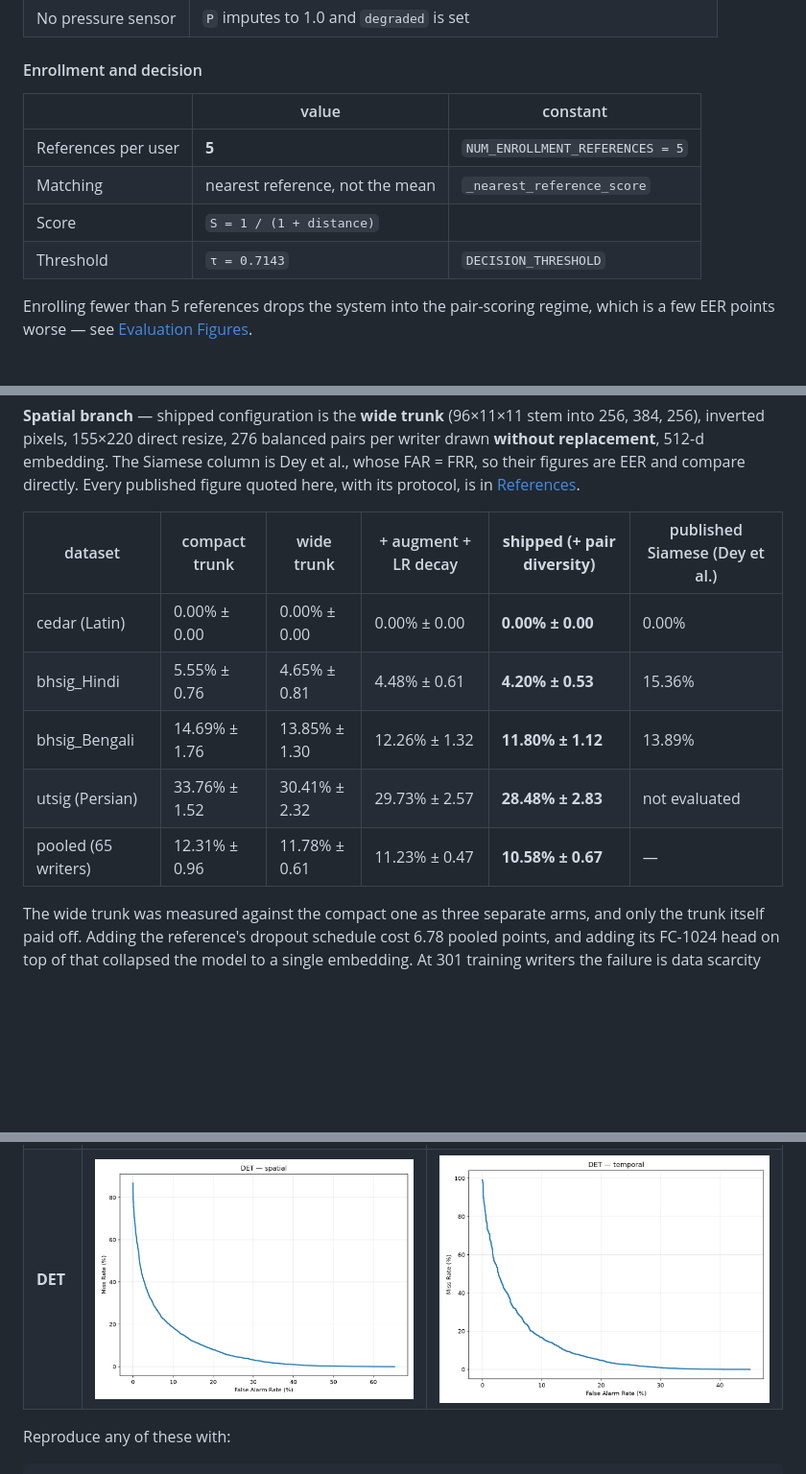
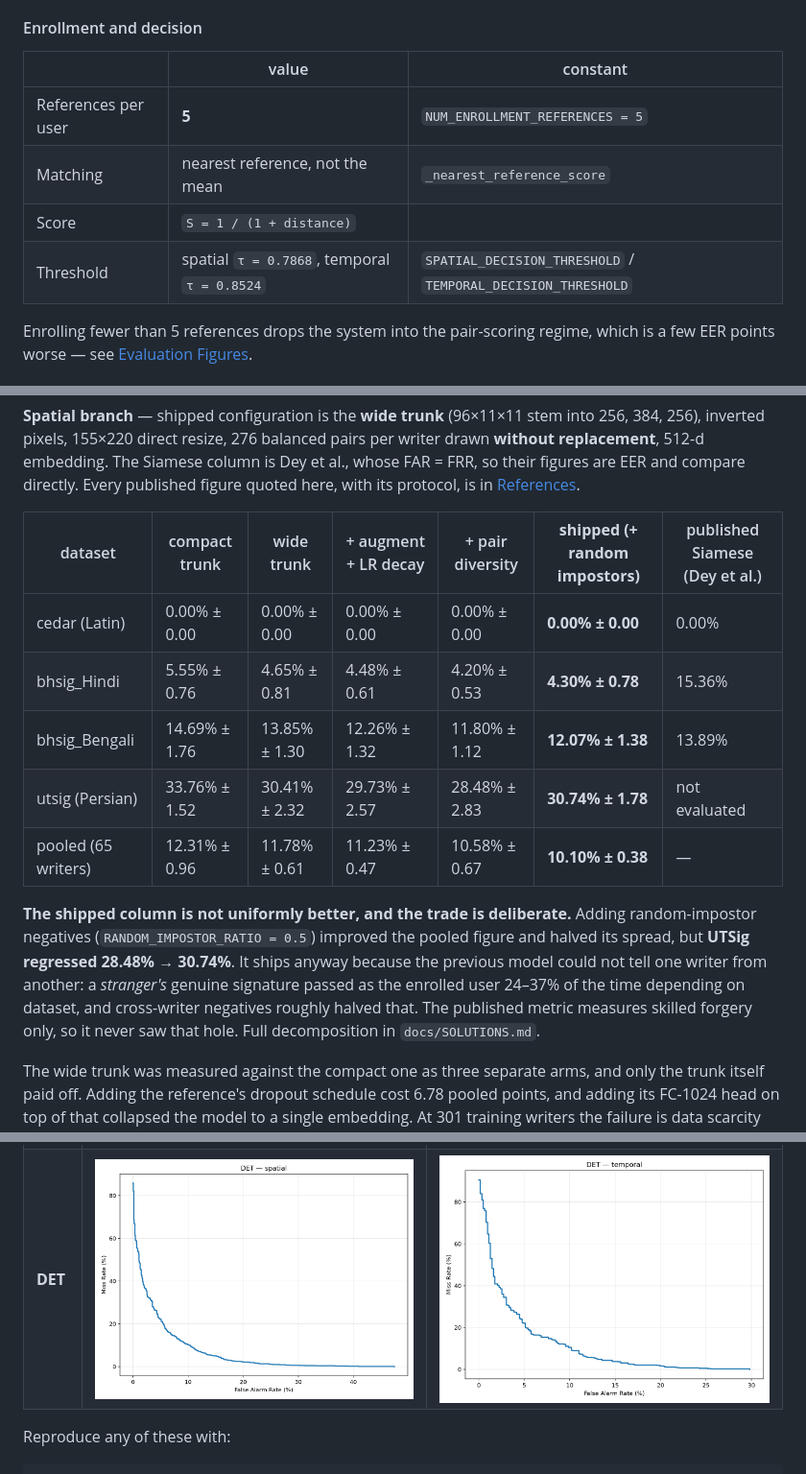
Before and after one commit to Rockeyxx/SigVerify, a Markdown page: README.md, 3 parts joined by grey strips. Shown at 96% size. Drawn GitHub-style; pictures changed too: results/det_spatial.png, results/det_temporal.png; blank space fills up the shorter version.

```diff
--- a/README.md
+++ b/README.md
@@ -111,7 +111,7 @@ meaningless rather than merely worse.
 | References per user | **5** | `NUM_ENROLLMENT_REFERENCES = 5` |
 | Matching | nearest reference, not the mean | `_nearest_reference_score` |
 | Score | `S = 1 / (1 + distance)` | |
-| Threshold | `τ = 0.7143` | `DECISION_THRESHOLD` |
+| Threshold | spatial `τ = 0.7868`, temporal `τ = 0.8524` | `SPATIAL_DECISION_THRESHOLD` / `TEMPORAL_DECISION_THRESHOLD` |
 
 Enrolling fewer than 5 references drops the system into the pair-scoring regime,
 which is a few EER points worse — see [Evaluation Figures](#evaluation-figures).
@@ -361,13 +361,22 @@ per writer drawn **without replacement**, 512-d embedding. The Siamese column is
 Dey et al., whose FAR = FRR, so their figures are EER and compare directly. Every
 published figure quoted here, with its protocol, is in [References](#references).
 
-| dataset | compact trunk | wide trunk | + augment + LR decay | **shipped (+ pair diversity)** | published Siamese (Dey et al.) |
-|---|---|---|---|---|---|
-| cedar (Latin) | 0.00% ± 0.00 | 0.00% ± 0.00 | 0.00% ± 0.00 | **0.00% ± 0.00** | 0.00% |
-| bhsig_Hindi | 5.55% ± 0.76 | 4.65% ± 0.81 | 4.48% ± 0.61 | **4.20% ± 0.53** | 15.36% |
-| bhsig_Bengali | 14.69% ± 1.76 | 13.85% ± 1.30 | 12.26% ± 1.32 | **11.80% ± 1.12** | 13.89% |
-| utsig (Persian) | 33.76% ± 1.52 | 30.41% ± 2.32 | 29.73% ± 2.57 | **28.48% ± 2.83** | not evaluated |
-| pooled (65 writers) | 12.31% ± 0.96 | 11.78% ± 0.61 | 11.23% ± 0.47 | **10.58% ± 0.67** | — |
+| dataset | compact trunk | wide trunk | + augment + LR decay | + pair diversity | **shipped (+ random impostors)** | published Siamese (Dey et al.) |
+|---|---|---|---|---|---|---|
+| cedar (Latin) | 0.00% ± 0.00 | 0.00% ± 0.00 | 0.00% ± 0.00 | 0.00% ± 0.00 | **0.00% ± 0.00** | 0.00% |
+| bhsig_Hindi | 5.55% ± 0.76 | 4.65% ± 0.81 | 4.48% ± 0.61 | 4.20% ± 0.53 | **4.30% ± 0.78** | 15.36% |
+| bhsig_Bengali | 14.69% ± 1.76 | 13.85% ± 1.30 | 12.26% ± 1.32 | 11.80% ± 1.12 | **12.07% ± 1.38** | 13.89% |
+| utsig (Persian) | 33.76% ± 1.52 | 30.41% ± 2.32 | 29.73% ± 2.57 | 28.48% ± 2.83 | **30.74% ± 1.78** | not evaluated |
+| pooled (65 writers) | 12.31% ± 0.96 | 11.78% ± 0.61 | 11.23% ± 0.47 | 10.58% ± 0.67 | **10.10% ± 0.38** | — |
+
+**The shipped column is not uniformly better, and the trade is deliberate.**
+Adding random-impostor negatives (`RANDOM_IMPOSTOR_RATIO = 0.5`) improved the
+pooled figure and halved its spread, but **UTSig regressed 28.48% → 30.74%**.
+It ships anyway because the previous model could not tell one writer from
+another: a *stranger's* genuine signature passed as the enrolled user 24–37% of
+the time depending on dataset, and cross-writer negatives roughly halved that.
+The published metric measures skilled forgery only, so it never saw that hole.
+Full decomposition in `docs/SOLUTIONS.md`.
 
 The wide trunk was measured against the compact one as three separate arms, and
 only the trunk itself paid off. Adding the reference's dropout schedule cost 6.78
```
Also changed, not shown: other parts of README.md (+27 -17 lines), results/confusion_spatial.png, results/confusion_temporal.png, results/roc_spatial.png, results/roc_temporal.png.
